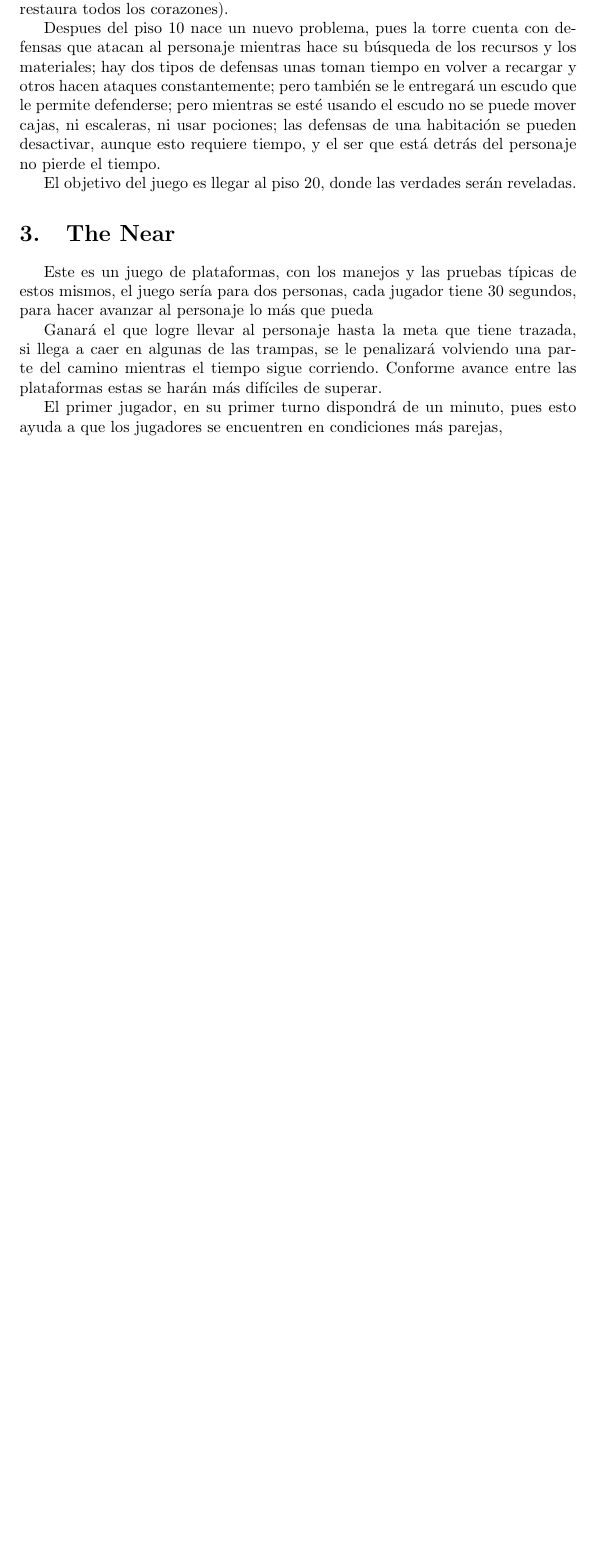
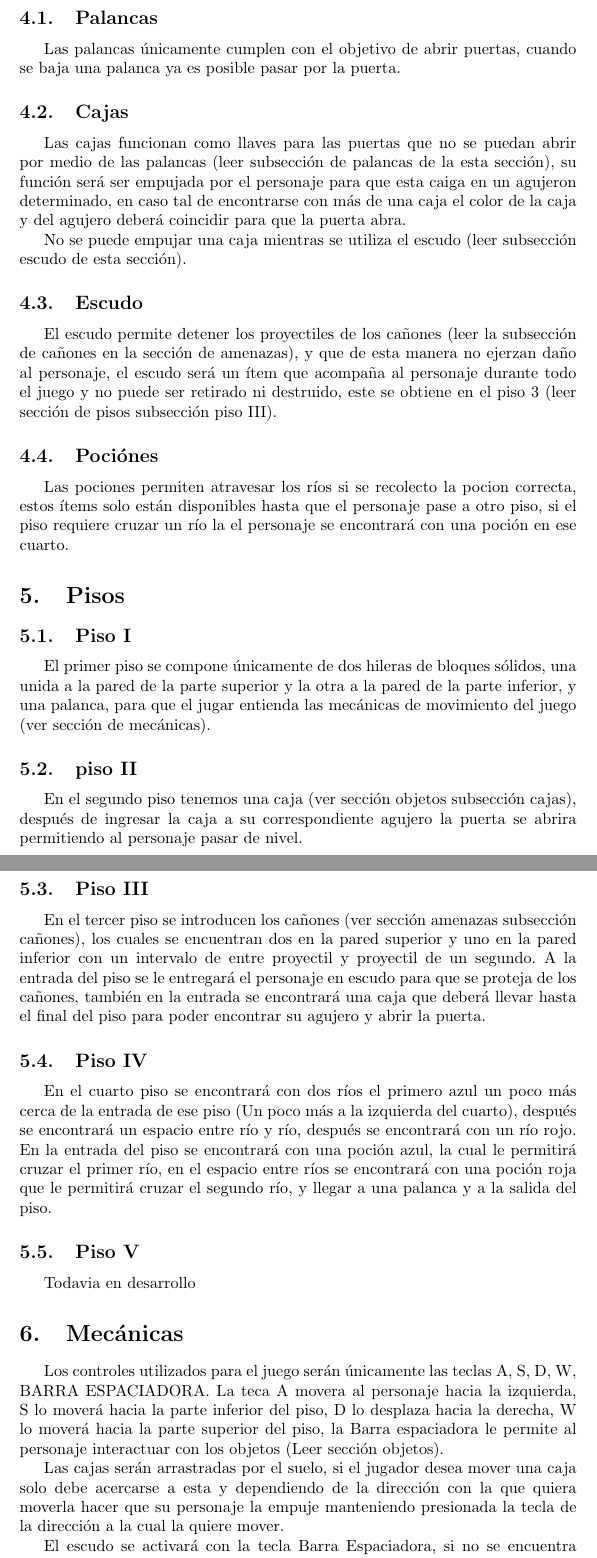
Before and after one commit to juandiegoA/Proyectofinal, a LaTeX document (main.tex): part of page 4 of 4 before the commit and two parts of pages 4 and 5 of 5 after it, the two joined at a grey line, cut at the place of the change, the shorter picture padded with empty space. Compiled offline with pdfLaTeX.

Commit message:
Actualizacion de los primeros pasos

```diff
--- a/main.tex
+++ b/main.tex
@@ -45,20 +54,29 @@ La nave en la que se llegó al planeta te permite viajar entre los otros dos pla
+\subsection{Palancas}
+Las palancas únicamente cumplen con el objetivo de abrir puertas, cuando se baja una palanca ya es posible pasar por la puerta.
+\subsection{Cajas}
+Las cajas funcionan como llaves para las puertas que no se puedan abrir por medio de las palancas (leer subsección de palancas de la esta sección), su función será ser empujada por el personaje para que esta caiga en un agujeron determinado, en caso tal de encontrarse con más de una caja el color de la caja y del agujero deberá coincidir para que la puerta abra.
 
-El objetivo del juego es sobrevivir los 21 días hasta que llegue la tripulación al rescate; esto se dificulta puesto que al personaje le dará hambre y se cansara, y el único lugar donde estas necesidades son saciadas es en el planeta ricitos de oro, si los niveles de cansancio llegan al límite en alguno de los otros dos planetas (DB ó MB), se acaba el juego. Hay un obstáculo más pues pese a que los planetas están cerca, hay varios asteroides alrededor, por ende de manera aleatoria durante los viaje (Que de manera normal serían automáticos), se le pedirá al jugador tomar el control; éste deberá elegir entre dos caminos y deberá escoger el que tenga el menor número de asteroides en un tiempo determinado, de escoger mal o acabarse el tiempo será el final del juego.
+No se puede empujar una caja mientras se utiliza el escudo (leer subsección escudo de esta sección).
+\subsection{Escudo}
+El escudo permite detener los proyectiles de los cañones (leer la subsección de cañones en la sección de amenazas), y que de esta manera no ejerzan daño al personaje, el escudo será un ítem que acompaña al personaje durante todo el juego y no puede ser retirado ni destruido, este se obtiene en el piso 3 (leer sección de pisos subsección piso III).
+\subsection{Pociónes}
+Las pociones permiten atravesar los ríos si se recolecto la pocion correcta, estos ítems solo están disponibles hasta que el personaje pase a otro piso, si el piso requiere cruzar un río la el personaje se encontrará con una poción en ese cuarto.
+\section{Pisos}\label{intro}
+\subsection{Piso I}
+El primer piso se compone únicamente de dos hileras de bloques sólidos, una unida a la pared de la parte superior y la otra a la pared de la parte inferior, y una palanca, para que el jugar entienda las mecánicas de movimiento del juego (ver sección de mecánicas).
+\subsection{piso II}
+En el segundo piso tenemos una caja (ver sección objetos subsección cajas), después de ingresar la caja a su correspondiente agujero la puerta se abrira permitiendo al personaje pasar de nivel.
+\subsection{Piso III}
+En el tercer piso se introducen los cañones (ver sección amenazas subsección cañones), los cuales se encuentran  dos en la pared superior y uno en la pared inferior con un intervalo de entre proyectil y proyectil de un segundo. A la entrada del piso se le entregará el personaje en escudo para que se proteja de los cañones, también en la entrada se encontrará una caja que deberá llevar hasta el final del piso para poder encontrar su agujero y abrir la puerta.
+\subsection{Piso IV}
+En el cuarto piso se encontrará con dos ríos el primero azul un poco más cerca de la entrada de ese piso (Un poco más a la izquierda del cuarto), después se encontrará un espacio entre río y río, después se encontrará con un río rojo. En la entrada del piso se encontrará con una poción azul, la cual le permitirá cruzar el primer río, en el espacio entre ríos se encontrará con una poción roja que le permitirá cruzar el segundo río, y llegar a una palanca y a la salida del piso.
+\subsection{Piso V}
+Todavia en desarrollo
+\section{Mecánicas}\label{intro}
+Los controles utilizados para el juego serán únicamente las teclas A, S, D, W, BARRA ESPACIADORA. La teca A movera al personaje hacia la izquierda, S lo moverá hacia la parte inferior del piso, D lo desplaza hacia la derecha, W lo moverá hacia la parte superior del piso, la Barra espaciadora le permite al personaje interactuar con los objetos (Leer sección objetos).
 
-\section{Ruminate}\label{intro}
-Un joven está en el nivel inferior de una torre, no sabe como llego ahi, ni sabe porqué, pero está determinado a escapar, pero su única opción es subir, en el primer piso se da cuenta que la torre tiene 20 pisos y que cada piso tiene 4 habitaciones, en cada habitación deberá buscar llaves, herramientas o pociones que le ayuden superar bloqueos entre las habitaciones; pero para encontrar estos recursos necesitará mover cajas, mover escaleras para llegar a lugares más altos, leer ciertas instrucciones que te dirán exactamente donde colocar al personaje, o hacer caminar al personaje por una ruta, tal cual como lo indican las instrucciones. De esta manera los baúles se abrirán, las paredes se moverán, los tapices se caerán y se descubrirán, nuevos objetos para poder abrir las puertas y avanzar al siguiente piso.
+Las cajas serán arrastradas por el suelo, si el jugador desea mover una caja solo debe acercarse a esta y dependiendo de la dirección con la que quiera moverla hacer que su personaje la empuje manteniendo presionada la tecla de la dirección a la cual la quiere mover.
 
-No todo será tan fácil pues al llegar al piso 5, el personaje comenzará a sentir que algo va detrás de él, no sabe con exactitud qué es pero sabe que es malo y peligroso; si pasa mucho tiempo en un piso esta maldad lo alcanzara en cuya casa será el fin del juego. También se debe tener en cuenta que el personaje cuenta con 3 corazones, cada corazón está dividido en 4. Mover cajas consume corazones, hay dos tipos de cajas, piedra y madera; mover una caja de madera consume un cuarto de un corazón, y mover una caja de piedra medio corazón. Se puede reponer corazones bebiendo pociones, o reiniciando el piso (lo que restaura todos los corazones).
-
-Despues del piso 10 nace un nuevo problema, pues la torre cuenta con defensas que atacan al personaje mientras hace su búsqueda de los  recursos y los materiales; hay dos tipos de defensas unas toman tiempo en volver a recargar y otros hacen ataques constantemente; pero también se le entregará un escudo que le permite defenderse; pero mientras se esté usando el escudo no se puede mover cajas, ni escaleras, ni usar pociones; las defensas de una habitación se pueden desactivar, aunque esto requiere tiempo, y el ser que está detrás del personaje no pierde el tiempo.
-
-El objetivo del juego es llegar al piso 20, donde las verdades serán reveladas.
-
-\section{The Near}\label{intro}
-Este es un juego de plataformas, con los manejos y las pruebas típicas de estos mismos, el juego sería para dos personas, cada jugador tiene 30 segundos, para hacer avanzar al personaje lo más que pueda
-
-Ganará el que logre llevar al personaje hasta la meta que tiene trazada, si llega a caer en algunas de las trampas, se le penalizará volviendo una parte del camino mientras el tiempo sigue corriendo. Conforme avance entre las plataformas estas se harán más difíciles de superar.
-
-El primer jugador, en su primer turno dispondrá de un minuto, pues esto ayuda a que los jugadores se encuentren en condiciones más parejas,
+El escudo se activará con la tecla Barra Espaciadora, si no se encuentra ningún otro objeto para interactuar con el, el personaje no puede mover ninguna caja mientras tenga el escudo activado,
 
 \end{document}
```
Also changed, not shown: references.bib (added, +30 -0 lines), main.tex (19 more changed lines).
